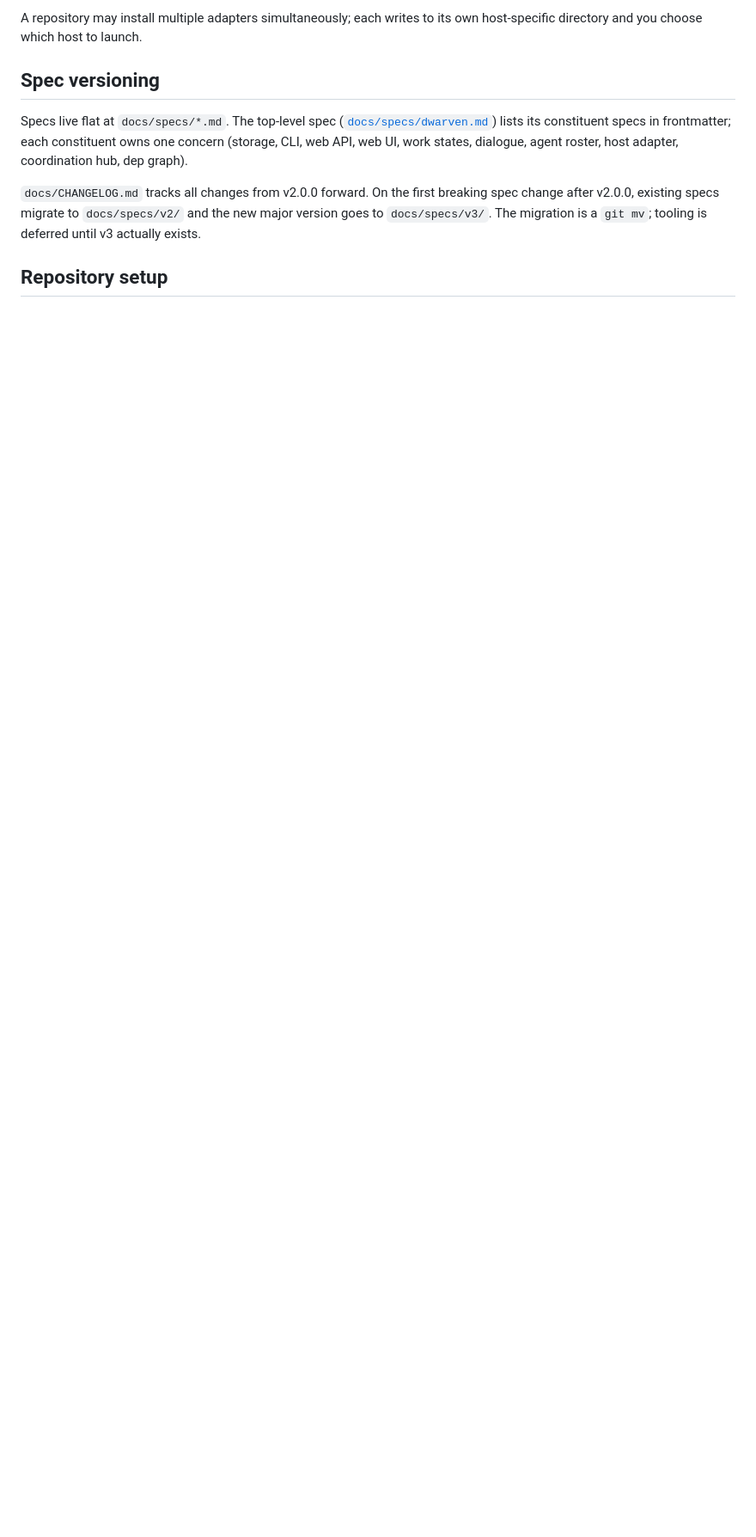
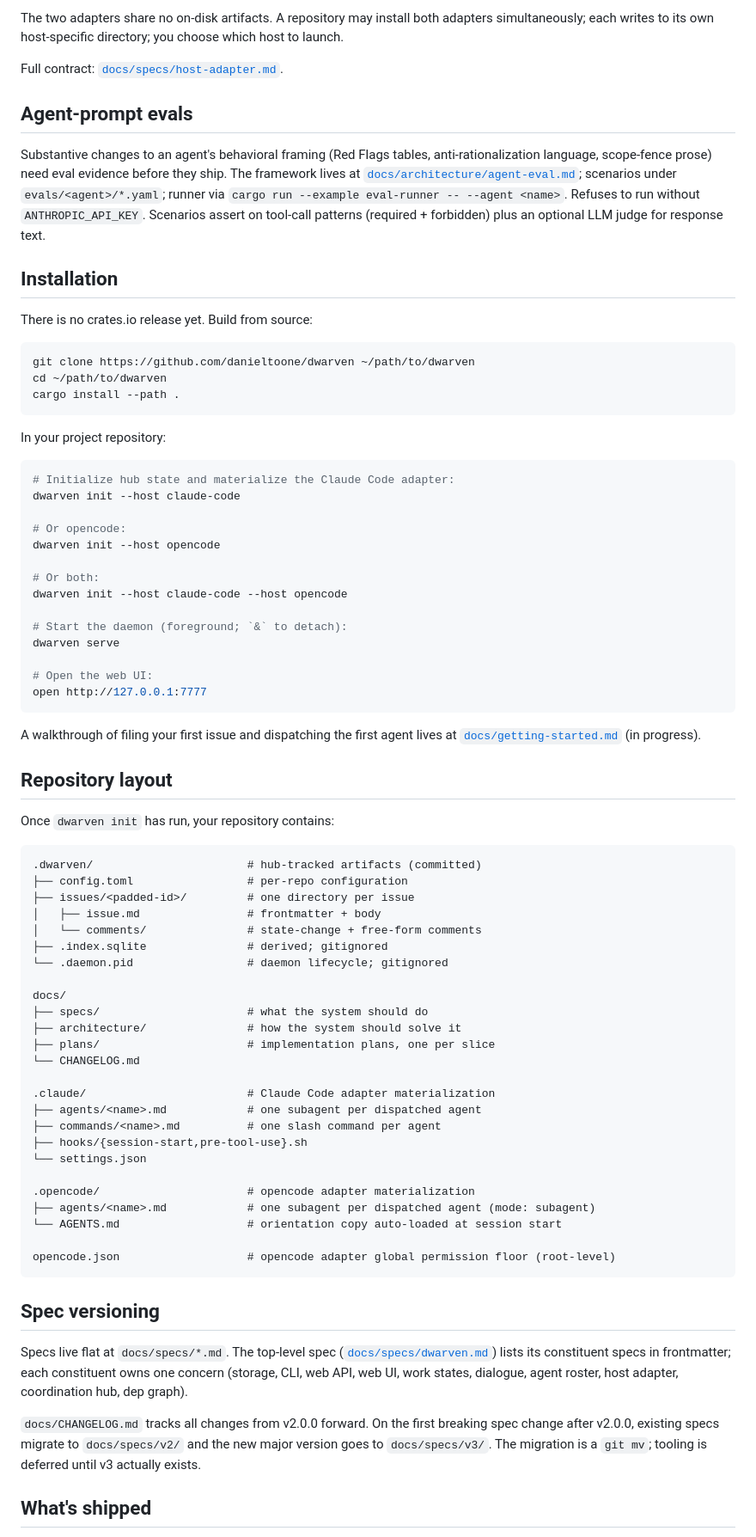
Before and after one commit to saosebastiao/dwarven, a Markdown page: README.md, the part around one of its changes. Shown at 86% size. GitHub-like rendering; blank space fills up the shorter version.

````diff
--- a/README.md
+++ b/README.md
@@ -128,5 +128,74 @@ Dwarven targets multiple AI coding-agent hosts via thin per-host adapters. Each
 
-A repository may install multiple adapters simultaneously; each writes to its own host-specific directory and you choose which host to launch.
+The two adapters share no on-disk artifacts. A repository may install both adapters simultaneously; each writes to its own host-specific directory; you choose which host to launch.
+
+Full contract: [`docs/specs/host-adapter.md`](docs/specs/host-adapter.md).
+
+## Agent-prompt evals
+
+Substantive changes to an agent's behavioral framing (Red Flags tables, anti-rationalization language, scope-fence prose) need eval evidence before they ship. The framework lives at [`docs/architecture/agent-eval.md`](docs/architecture/agent-eval.md); scenarios under `evals/<agent>/*.yaml`; runner via `cargo run --example eval-runner -- --agent <name>`. Refuses to run without `ANTHROPIC_API_KEY`. Scenarios assert on tool-call patterns (required + forbidden) plus an optional LLM judge for response text.
+
+## Installation
+
+There is no crates.io release yet. Build from source:
+
+```bash
+git clone https://github.com/danieltoone/dwarven ~/path/to/dwarven
+cd ~/path/to/dwarven
+cargo install --path .
+```
+
+In your project repository:
+
+```bash
+# Initialize hub state and materialize the Claude Code adapter:
+dwarven init --host claude-code
+
+# Or opencode:
+dwarven init --host opencode
+
+# Or both:
+dwarven init --host claude-code --host opencode
+
+# Start the daemon (foreground; `&` to detach):
+dwarven serve
+
+# Open the web UI:
+open http://127.0.0.1:7777
+```
+
+A walkthrough of filing your first issue and dispatching the first agent lives at [`docs/getting-started.md`](docs/getting-started.md) (in progress).
+
+## Repository layout
+
+Once `dwarven init` has run, your repository contains:
+
+```
+.dwarven/                       # hub-tracked artifacts (committed)
+├── config.toml                 # per-repo configuration
+├── issues/<padded-id>/         # one directory per issue
+│   ├── issue.md                # frontmatter + body
+│   └── comments/               # state-change + free-form comments
+├── .index.sqlite               # derived; gitignored
+└── .daemon.pid                 # daemon lifecycle; gitignored
+
+docs/
+├── specs/                      # what the system should do
+├── architecture/               # how the system should solve it
+├── plans/                      # implementation plans, one per slice
+└── CHANGELOG.md
+
+.claude/                        # Claude Code adapter materialization
+├── agents/<name>.md            # one subagent per dispatched agent
+├── commands/<name>.md          # one slash command per agent
+├── hooks/{session-start,pre-tool-use}.sh
+└── settings.json
+
+.opencode/                      # opencode adapter materialization
+├── agents/<name>.md            # one subagent per dispatched agent (mode: subagent)
+└── AGENTS.md                   # orientation copy auto-loaded at session start
+
+opencode.json                   # opencode adapter global permission floor (root-level)
+```
 
 ## Spec versioning
 
@@ -134,5 +203,5 @@ Specs live flat at `docs/specs/*.md`. The top-level spec ([`docs/specs/dwarven.m
 
 `docs/CHANGELOG.md` tracks all changes from v2.0.0 forward. On the first breaking spec change after v2.0.0, existing specs migrate to `docs/specs/v2/` and the new major version goes to `docs/specs/v3/`. The migration is a `git mv`; tooling is deferred until v3 actually exists.
 
-## Repository setup
+## What's shipped
 
````
Also changed, not shown: other parts of README.md (+47 -57 lines), docs/CHANGELOG.md (+9 -0 lines).
